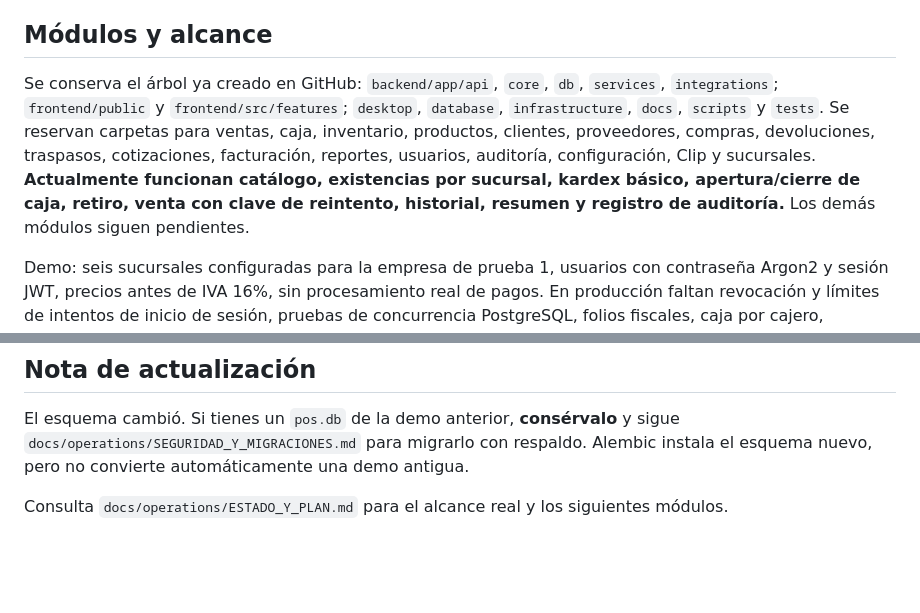
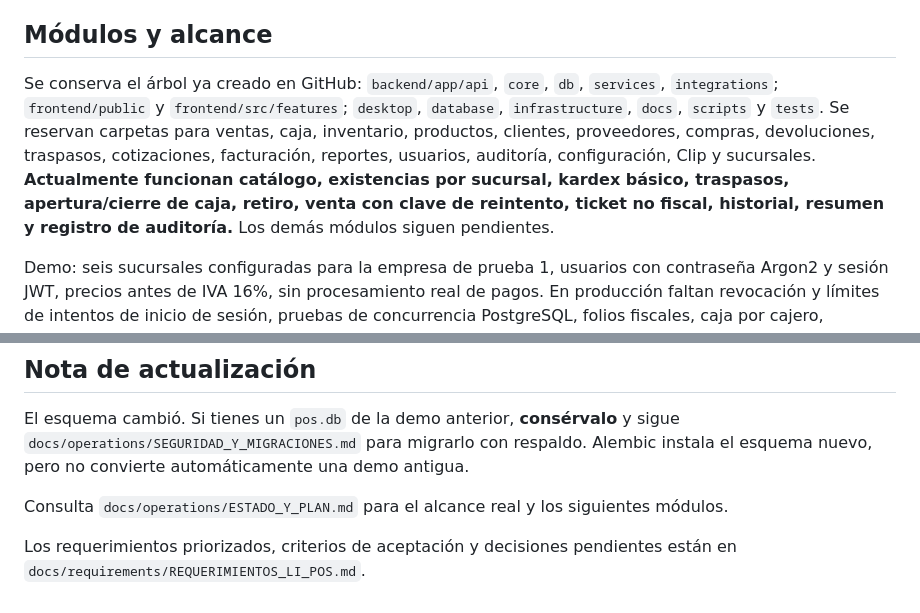
Before and after one commit to isatapia0106-crypto/LI-PUNTO-DE-VENTA, a Markdown page: README.md, 2 parts joined by grey strips. Rendered like a GitHub page; blank space fills up the shorter version.

Commit message:
Definir requerimientos priorizados y criterios de aceptación

```diff
--- a/README.md
+++ b/README.md
@@ -17,7 +17,7 @@ Abrir http://localhost:8000. Por defecto usa SQLite local en `pos.db`. Para Post
 
 ## Módulos y alcance
 
-Se conserva el árbol ya creado en GitHub: `backend/app/api`, `core`, `db`, `services`, `integrations`; `frontend/public` y `frontend/src/features`; `desktop`, `database`, `infrastructure`, `docs`, `scripts` y `tests`. Se reservan carpetas para ventas, caja, inventario, productos, clientes, proveedores, compras, devoluciones, traspasos, cotizaciones, facturación, reportes, usuarios, auditoría, configuración, Clip y sucursales. **Actualmente funcionan catálogo, existencias por sucursal, kardex básico, apertura/cierre de caja, retiro, venta con clave de reintento, historial, resumen y registro de auditoría.** Los demás módulos siguen pendientes.
+Se conserva el árbol ya creado en GitHub: `backend/app/api`, `core`, `db`, `services`, `integrations`; `frontend/public` y `frontend/src/features`; `desktop`, `database`, `infrastructure`, `docs`, `scripts` y `tests`. Se reservan carpetas para ventas, caja, inventario, productos, clientes, proveedores, compras, devoluciones, traspasos, cotizaciones, facturación, reportes, usuarios, auditoría, configuración, Clip y sucursales. **Actualmente funcionan catálogo, existencias por sucursal, kardex básico, traspasos, apertura/cierre de caja, retiro, venta con clave de reintento, ticket no fiscal, historial, resumen y registro de auditoría.** Los demás módulos siguen pendientes.
 
 Demo: seis sucursales configuradas para la empresa de prueba 1, usuarios con contraseña Argon2 y sesión JWT, precios antes de IVA 16%, sin procesamiento real de pagos. En producción faltan revocación y límites de intentos de inicio de sesión, pruebas de concurrencia PostgreSQL, folios fiscales, caja por cajero, facturación CFDI/PAC, Clip y modo offline con sincronización. La clave de reintento actual solo cubre ventas en línea. Las rutas de operación exigen autenticación y permisos; aún no está autorizada para ventas reales. Consulta `docs/operations/SEGURIDAD_Y_MIGRACIONES.md`.
 
@@ -38,3 +38,5 @@ Un administrador puede enviar inventario a otra sucursal asignada desde la panta
 El esquema cambió. Si tienes un `pos.db` de la demo anterior, **consérvalo** y sigue `docs/operations/SEGURIDAD_Y_MIGRACIONES.md` para migrarlo con respaldo. Alembic instala el esquema nuevo, pero no convierte automáticamente una demo antigua.
 
 Consulta `docs/operations/ESTADO_Y_PLAN.md` para el alcance real y los siguientes módulos.
+
+Los requerimientos priorizados, criterios de aceptación y decisiones pendientes están en `docs/requirements/REQUERIMIENTOS_LI_POS.md`.
```
